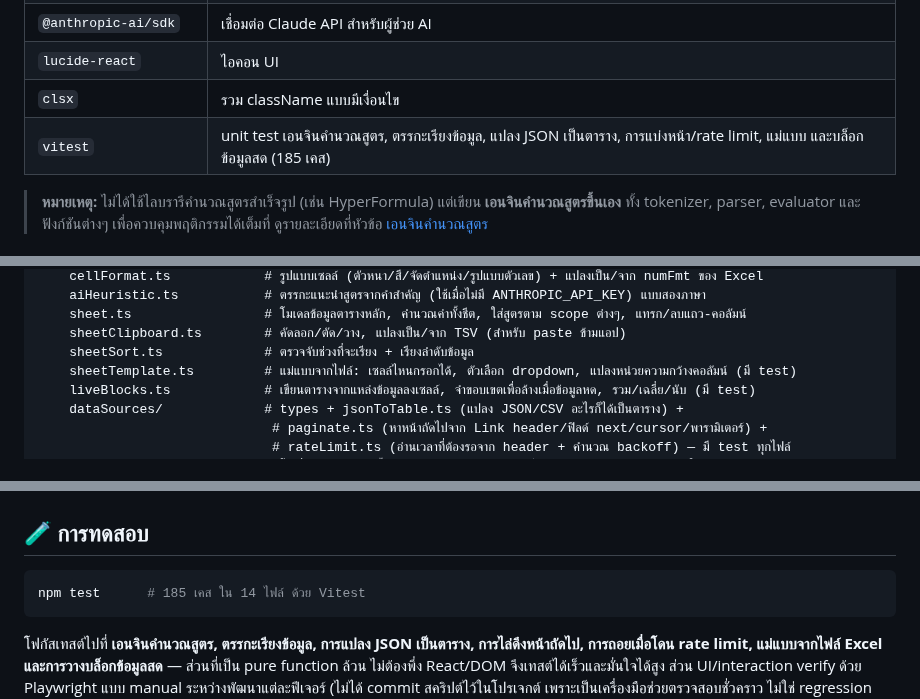
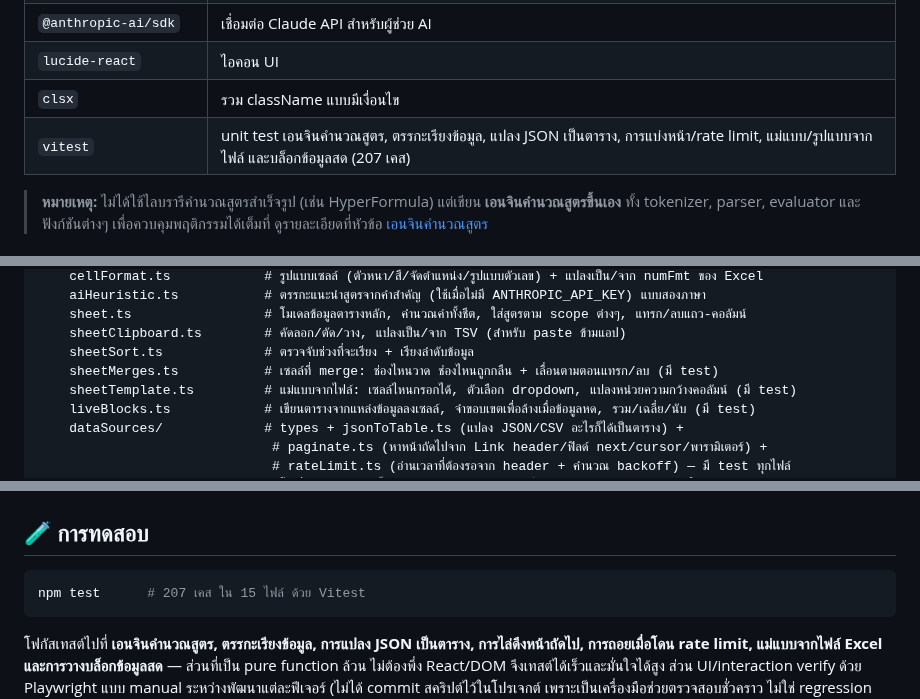
Before and after one commit to SuruchBoss/ExcelToGo, a Markdown page: README.md, 3 parts joined by grey strips. Drawn GitHub-style.

````diff
--- a/README.md
+++ b/README.md
@@ -417,7 +442,7 @@ dropdown ยังอยู่ ความกว้างคอลัมน์
 | `@anthropic-ai/sdk` | เชื่อมต่อ Claude API สำหรับผู้ช่วย AI |
 | `lucide-react` | ไอคอน UI |
 | `clsx` | รวม className แบบมีเงื่อนไข |
-| `vitest` | unit test เอนจินคำนวณสูตร, ตรรกะเรียงข้อมูล, แปลง JSON เป็นตาราง, การแบ่งหน้า/rate limit, แม่แบบ และบล็อกข้อมูลสด (185 เคส) |
+| `vitest` | unit test เอนจินคำนวณสูตร, ตรรกะเรียงข้อมูล, แปลง JSON เป็นตาราง, การแบ่งหน้า/rate limit, แม่แบบ/รูปแบบจากไฟล์ และบล็อกข้อมูลสด (207 เคส) |
 
 > **หมายเหตุ:** ไม่ได้ใช้ไลบรารีคำนวณสูตรสำเร็จรูป (เช่น HyperFormula) แต่เขียน **เอนจินคำนวณสูตรขึ้นเอง**
 > ทั้ง tokenizer, parser, evaluator และฟังก์ชันต่างๆ เพื่อควบคุมพฤติกรรมได้เต็มที่ ดูรายละเอียดที่หัวข้อ
@@ -603,6 +628,7 @@ src/
     sheet.ts                 # โมเดลข้อมูลตารางหลัก, คำนวณค่าทั้งชีต, ใส่สูตรตาม scope ต่างๆ, แทรก/ลบแถว-คอลัมน์
     sheetClipboard.ts        # คัดลอก/ตัด/วาง, แปลงเป็น/จาก TSV (สำหรับ paste ข้ามแอป)
     sheetSort.ts             # ตรวจจับช่วงที่จะเรียง + เรียงลำดับข้อมูล
+    sheetMerges.ts           # เซลล์ที่ merge: ช่องไหนวาด ช่องไหนถูกกลืน + เลื่อนตามตอนแทรก/ลบ (มี test)
     sheetTemplate.ts         # แม่แบบจากไฟล์: เซลล์ไหนกรอกได้, ตัวเลือก dropdown, แปลงหน่วยความกว้างคอลัมน์ (มี test)
     liveBlocks.ts            # เขียนตารางจากแหล่งข้อมูลลงเซลล์, จำขอบเขตเพื่อล้างเมื่อข้อมูลหด, รวม/เฉลี่ย/นับ (มี test)
     dataSources/             # types + jsonToTable.ts (แปลง JSON/CSV อะไรก็ได้เป็นตาราง) +
@@ -715,7 +741,7 @@ flowchart LR
 ## 🧪 การทดสอบ
 
 ```bash
-npm test      # 185 เคส ใน 14 ไฟล์ ด้วย Vitest
+npm test      # 207 เคส ใน 15 ไฟล์ ด้วย Vitest
 ```
 
 โฟกัสเทสต์ไปที่ **เอนจินคำนวณสูตร, ตรรกะเรียงข้อมูล, การแปลง JSON เป็นตาราง, การไล่ดึงหน้าถัดไป, การถอยเมื่อโดน rate limit, แม่แบบจากไฟล์ Excel และการวางบล็อกข้อมูลสด** — ส่วนที่เป็น pure function ล้วน ไม่ต้องพึ่ง React/DOM
````
Also changed, not shown: other parts of README.md (+32 -5 lines), README.en.md (+38 -7 lines), public/screenshots/17-styled-import.png (added), 7 other files.
